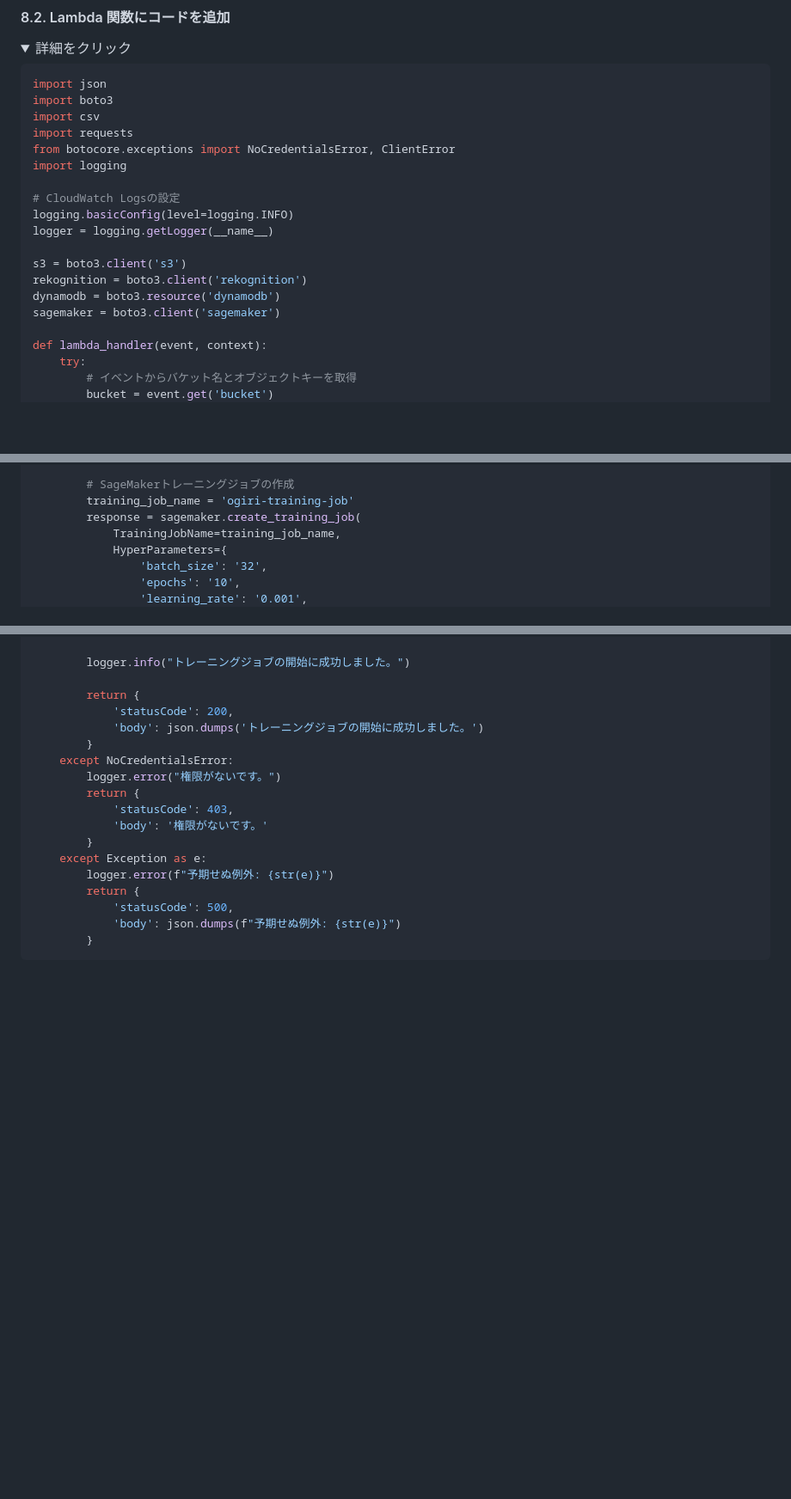
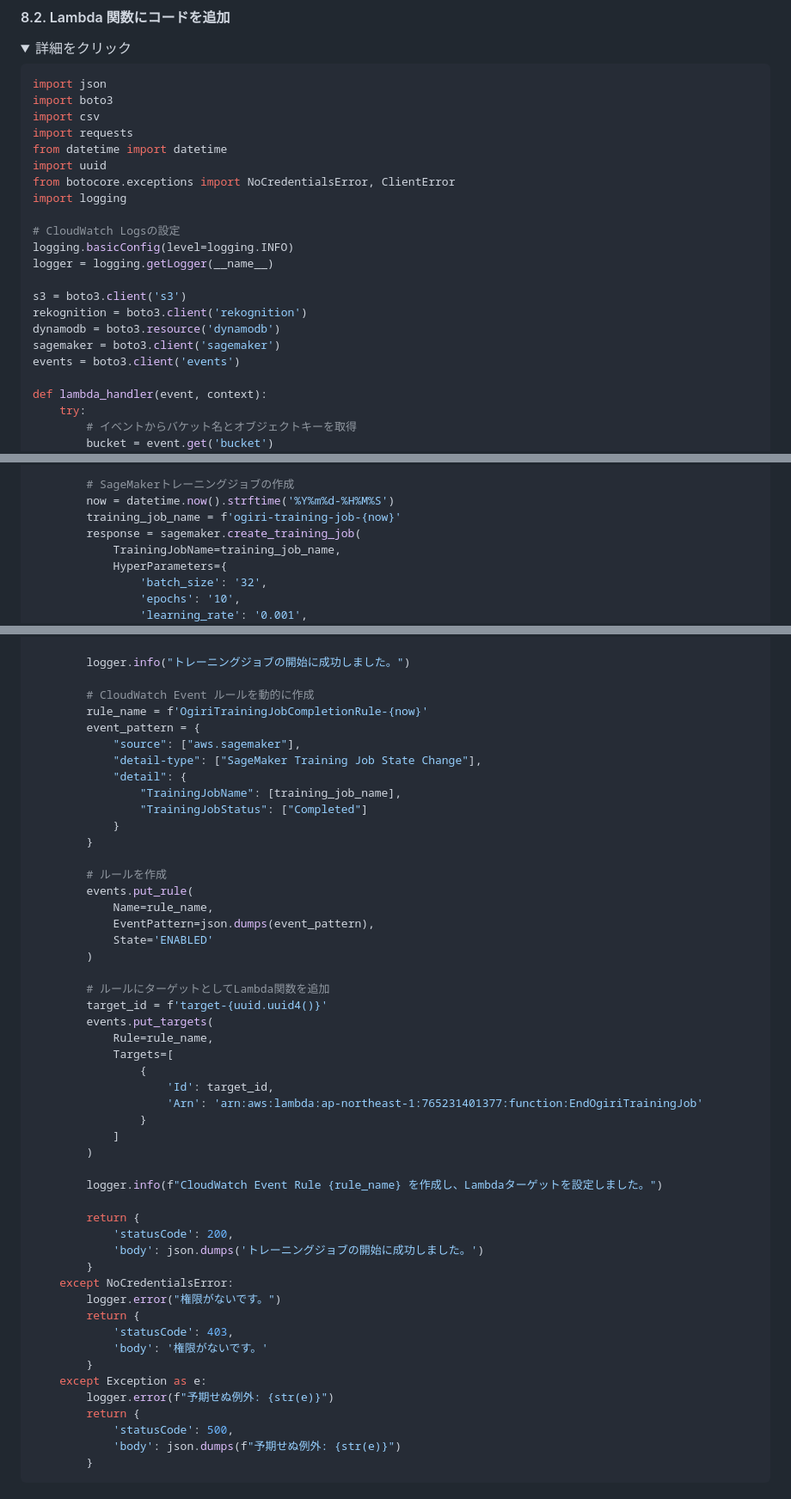
Before and after one commit to dahutos2/flutter-starter, a Markdown page: document/uc01.md, 3 parts joined by grey strips. Shown at 86% size. GitHub-like rendering; folded sections open; blank space fills up the shorter version.

```diff
--- a/document/uc01.md
+++ b/document/uc01.md
@@ -588,6 +588,8 @@ import json
 import boto3
 import csv
 import requests
+from datetime import datetime
+import uuid
 from botocore.exceptions import NoCredentialsError, ClientError
 import logging
 
@@ -599,6 +601,7 @@ s3 = boto3.client('s3')
 rekognition = boto3.client('rekognition')
 dynamodb = boto3.resource('dynamodb')
 sagemaker = boto3.client('sagemaker')
+events = boto3.client('events')
 
 def lambda_handler(event, context):
     try:
@@ -682,7 +685,8 @@ def lambda_handler(event, context):
                 logger.error(f"{image_url}の登録に失敗しました: {str(e)}")
 
         # SageMakerトレーニングジョブの作成
-        training_job_name = 'ogiri-training-job'
+        now = datetime.now().strftime('%Y%m%d-%H%M%S')
+        training_job_name = f'ogiri-training-job-{now}'
         response = sagemaker.create_training_job(
             TrainingJobName=training_job_name,
             HyperParameters={
@@ -732,6 +736,38 @@ def lambda_handler(event, context):
         )
 
         logger.info("トレーニングジョブの開始に成功しました。")
+
+        # CloudWatch Event ルールを動的に作成
+        rule_name = f'OgiriTrainingJobCompletionRule-{now}'
+        event_pattern = {
+            "source": ["aws.sagemaker"],
+            "detail-type": ["SageMaker Training Job State Change"],
+            "detail": {
+                "TrainingJobName": [training_job_name],
+                "TrainingJobStatus": ["Completed"]
+            }
+        }
+
+        # ルールを作成
+        events.put_rule(
+            Name=rule_name,
+            EventPattern=json.dumps(event_pattern),
+            State='ENABLED'
+        )
+
+        # ルールにターゲットとしてLambda関数を追加
+        target_id = f'target-{uuid.uuid4()}'
+        events.put_targets(
+            Rule=rule_name,
+            Targets=[
+                {
+                    'Id': target_id,
+                    'Arn': 'arn:aws:lambda:ap-northeast-1:765231401377:function:EndOgiriTrainingJob'
+                }
+            ]
+        )
+
+        logger.info(f"CloudWatch Event Rule {rule_name} を作成し、Lambdaターゲットを設定しました。")
 
         return {
             'statusCode': 200,
```
Also changed, not shown: other parts of document/uc01.md (+1 -50 lines).
